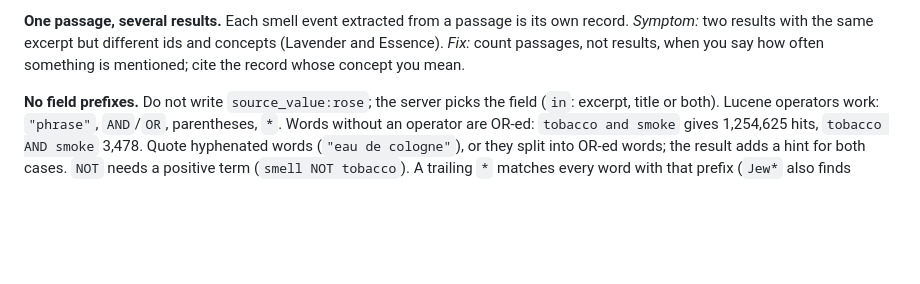
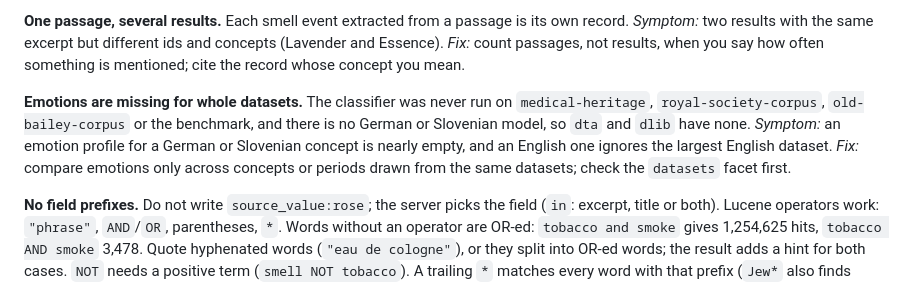
Before and after one commit to kintopp/odeuropa-eokg-mcp, a Markdown page: skill/odeuropa-eokg/SKILL.md, the part around the change. Drawn GitHub-style; blank space fills up the shorter version.

Commit message:
Add the missing-emotions trap to the skill
Co-Authored-By: Claude Opus 5.5 <noreply@anthropic.com>

```diff
--- a/skill/odeuropa-eokg/SKILL.md
+++ b/skill/odeuropa-eokg/SKILL.md
@@ -72,6 +72,13 @@ counts everything for a concept.
 own record. *Symptom:* two results with the same excerpt but different ids and
 concepts (Lavender and Essence). *Fix:* count passages, not results, when you say
 how often something is mentioned; cite the record whose concept you mean.
+
+**Emotions are missing for whole datasets.** The classifier was never run on
+`medical-heritage`, `royal-society-corpus`, `old-bailey-corpus` or the benchmark, and
+there is no German or Slovenian model, so `dta` and `dlib` have none. *Symptom:* an
+emotion profile for a German or Slovenian concept is nearly empty, and an English one
+ignores the largest English dataset. *Fix:* compare emotions only across concepts or
+periods drawn from the same datasets; check the `datasets` facet first.
 
 **No field prefixes.** Do not write `source_value:rose`; the server picks the field
 (`in`: excerpt, title or both). Lucene operators work: `"phrase"`, `AND`/`OR`,
```
